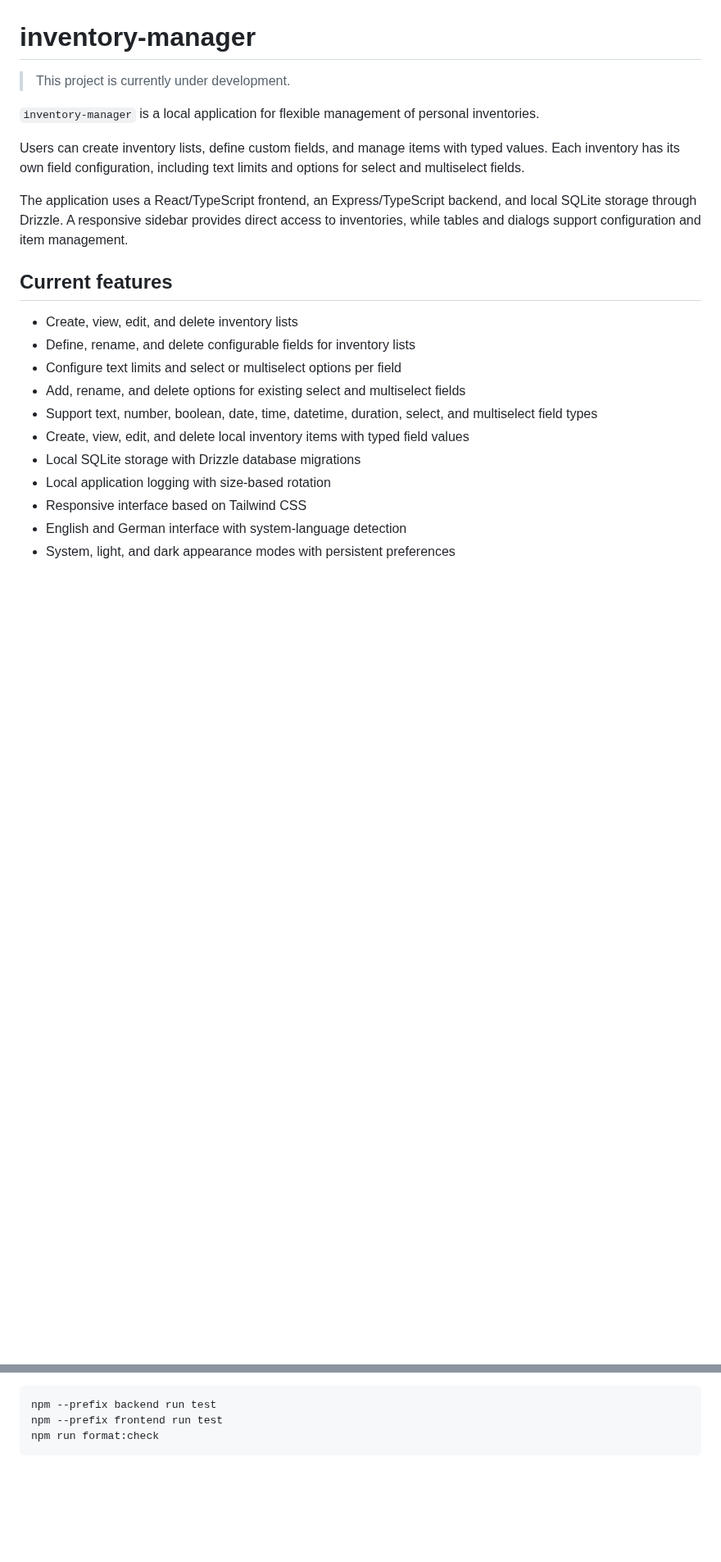
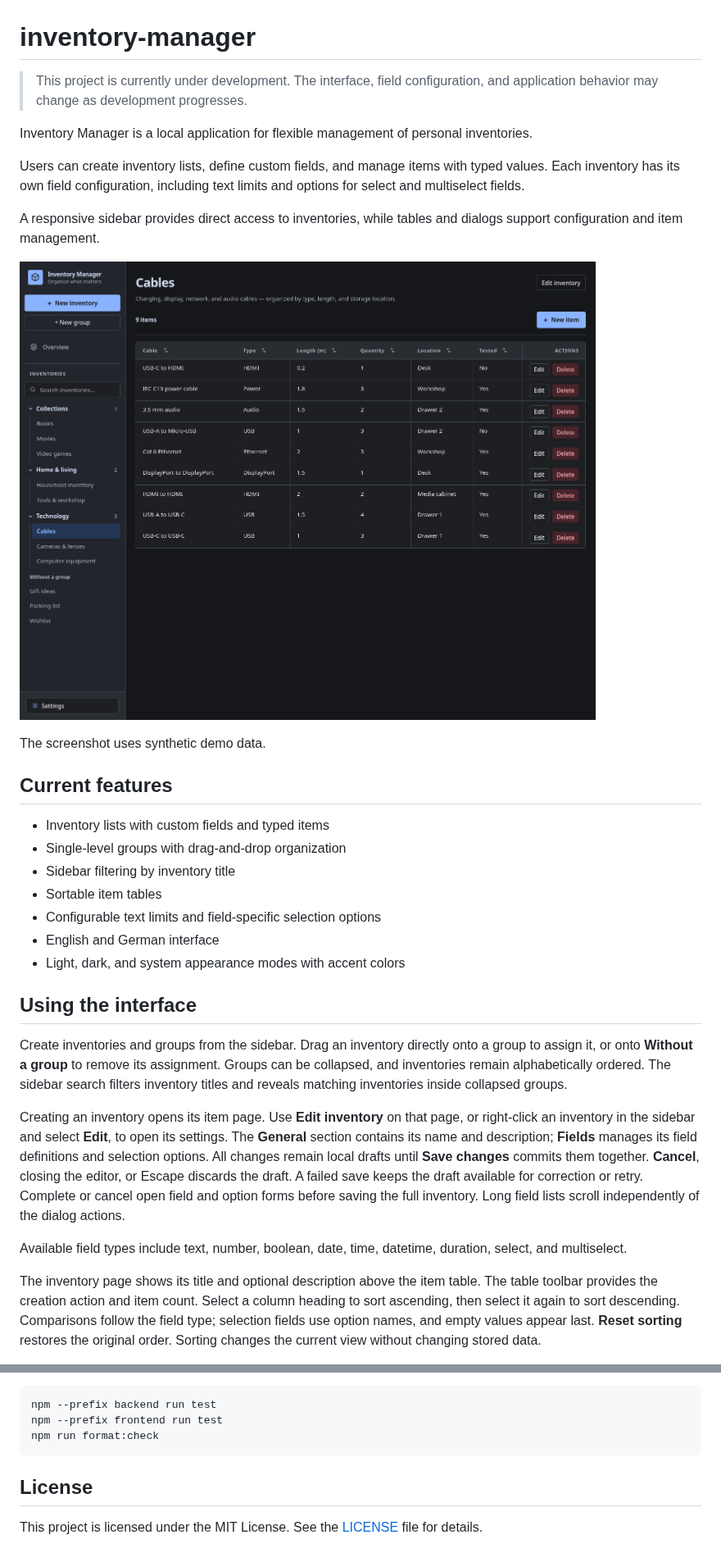
Before and after one commit to codemorra/inventory-manager, a Markdown page: README.md, 2 parts joined by grey strips. Shown at 82% size. GitHub-like rendering; pictures changed too: docs/screenshots/inventory.png (added); blank space fills up the shorter version.

Commit message:
docs: document redesigned interface and inventory editor drafts

````diff
--- a/README.md
+++ b/README.md
@@ -1,23 +1,50 @@
 # inventory-manager
 
-> This project is currently under development.
+> This project is currently under development. The interface, field configuration, and application behavior may change as development progresses.
 
-`inventory-manager` is a local application for flexible management of personal inventories.
+Inventory Manager is a local application for flexible management of personal inventories.
 
 Users can create inventory lists, define custom fields, and manage items with typed values. Each inventory has its own field configuration, including text limits and options for select and multiselect fields.
 
-The application uses a React/TypeScript frontend, an Express/TypeScript backend, and local SQLite storage through Drizzle. A responsive sidebar provides direct access to inventories, while tables and dialogs support configuration and item management.
+A responsive sidebar provides direct access to inventories, while tables and dialogs support configuration and item management.
+
+![Cable inventory with typed field values and grouped inventories in the sidebar](docs/screenshots/inventory.png)
+
+The screenshot uses synthetic demo data.
 
 ## Current features
 
-- Create, view, edit, and delete inventory lists
-- Define, rename, and delete configurable fields for inventory lists
-- Configure text limits and select or multiselect options per field
-- Add, rename, and delete options for existing select and multiselect fields
-- Support text, number, boolean, date, time, datetime, duration, select, and multiselect field types
-- Create, view, edit, and delete local inventory items with typed field values
-- Local SQLite storage with Drizzle database migrations
-- Local application logging with size-based rotation
-- Responsive interface based on Tailwind CSS
-- English and German interface with system-language detection
-- System, light, and dark appearance modes with persistent preferences
+- Inventory lists with custom fields and typed items
+- Single-level groups with drag-and-drop organization
+- Sidebar filtering by inventory title
+- Sortable item tables
+- Configurable text limits and field-specific selection options
+- English and German interface
+- Light, dark, and system appearance modes with accent colors
+
+## Using the interface
+
+Create inventories and groups from the sidebar. Drag an inventory directly onto a
+group to assign it, or onto **Without a group** to remove its assignment. Groups
+can be collapsed, and inventories remain alphabetically ordered. The sidebar search
+filters inventory titles and reveals matching inventories inside collapsed groups.
+
+Creating an inventory opens its item page. Use **Edit inventory** on that page,
+or right-click an inventory in the sidebar and select **Edit**, to open its settings.
+The **General** section contains its name and description; **Fields** manages its
+field definitions and selection options. All changes remain local drafts until
+**Save changes** commits them together. **Cancel**, closing the editor, or Escape
+discards the draft. A failed save keeps the draft available for correction or retry.
+Complete or cancel open field and option forms before saving the full inventory.
+Long field lists scroll independently of the dialog actions.
+
+Available field types include text, number, boolean, date, time, datetime, duration,
+select, and multiselect.
+
+The inventory page shows its title and optional description above the item table.
+The table toolbar provides the creation action and item count. Select a column
+heading to sort ascending, then select it again to sort descending. Comparisons
+follow the field type; selection fields use option names, and empty values appear
+last. **Reset sorting** restores the original order. Sorting changes the current
+view without changing stored data.
+
@@ -121,3 +163,7 @@ npm --prefix backend run test
 npm --prefix frontend run test
 npm run format:check
 ```
+
+## License
+
+This project is licensed under the MIT License. See the [LICENSE](LICENSE) file for details.
````
Also changed, not shown: other parts of README.md (+21 -6 lines), backend/README.md (+25 -0 lines).
